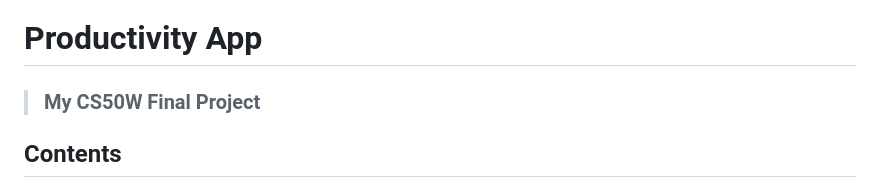
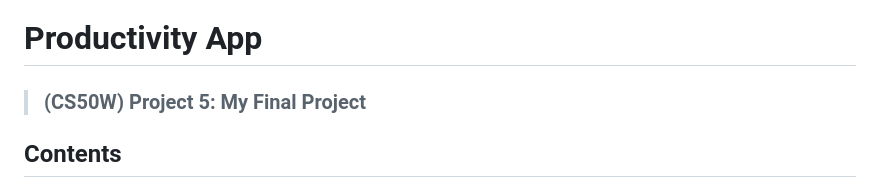
Before and after one commit to JosephLambon/Productivity-App, a Markdown page: README.md, the part around the change. Drawn GitHub-style.

```diff
--- a/README.md
+++ b/README.md
@@ -1,5 +1,5 @@
 # Productivity App
->### My CS50W Final Project
+>### (CS50W) Project 5: My Final Project
 
 ## Contents
 1. [Project Synopsis](#project_synopsis)
```
